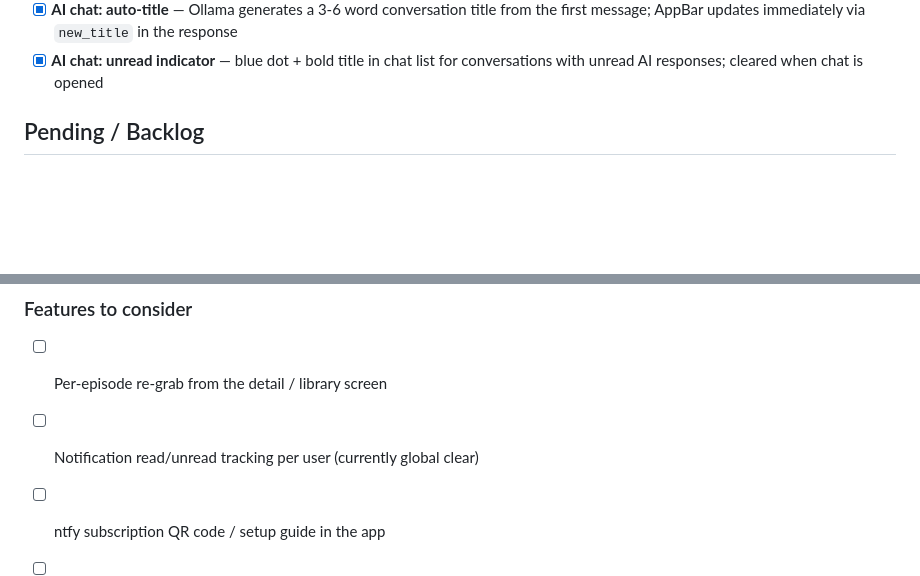
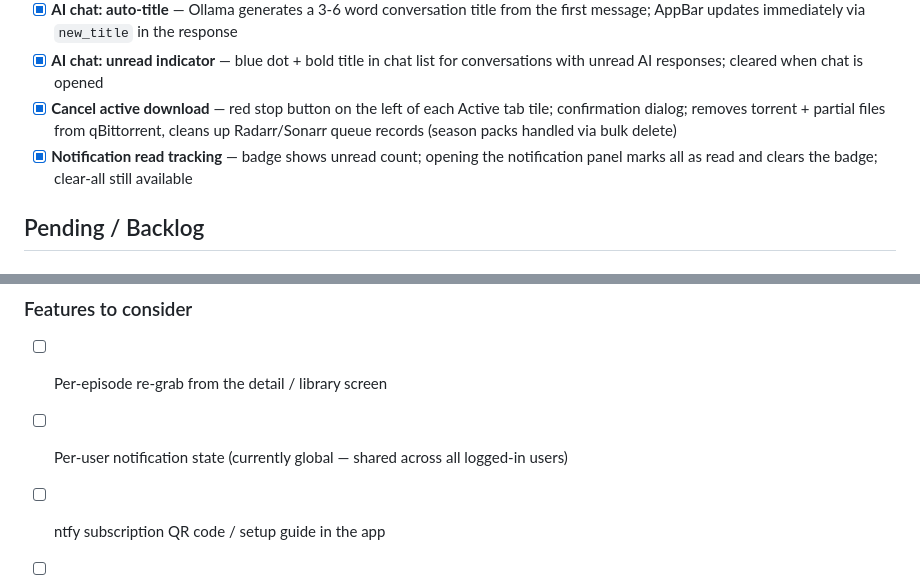
Before and after one commit to Mattyon/nas-mobile-app, a Markdown page: ROADMAP.md, 2 parts joined by grey strips. Rendered like a GitHub page; blank space fills up the shorter version.

Commit message:
docs: cancel download + unread notification badge in FEATURES.md

```diff
--- a/ROADMAP.md
+++ b/ROADMAP.md
@@ -44,6 +44,8 @@
 - [x] **AI chat: no notification when chat is open** — `active: true` field sent with message suppresses ntfy push and unread flag server-side
 - [x] **AI chat: auto-title** — Ollama generates a 3-6 word conversation title from the first message; AppBar updates immediately via `new_title` in the response
 - [x] **AI chat: unread indicator** — blue dot + bold title in chat list for conversations with unread AI responses; cleared when chat is opened
+- [x] **Cancel active download** — red stop button on the left of each Active tab tile; confirmation dialog; removes torrent + partial files from qBittorrent, cleans up Radarr/Sonarr queue records (season packs handled via bulk delete)
+- [x] **Notification read tracking** — badge shows unread count; opening the notification panel marks all as read and clears the badge; clear-all still available
 
 ## Pending / Backlog
 
@@ -56,7 +58,7 @@
 
 ### Features to consider
 - [ ] Per-episode re-grab from the detail / library screen
-- [ ] Notification read/unread tracking per user (currently global clear)
+- [ ] Per-user notification state (currently global — shared across all logged-in users)
 - [ ] ntfy subscription QR code / setup guide in the app
 - [ ] Subtitle language preference (Czech subtitles via Bazarr)
 - [ ] Download history / completed log
```
Also changed, not shown: FEATURES.md (+4 -3 lines).
